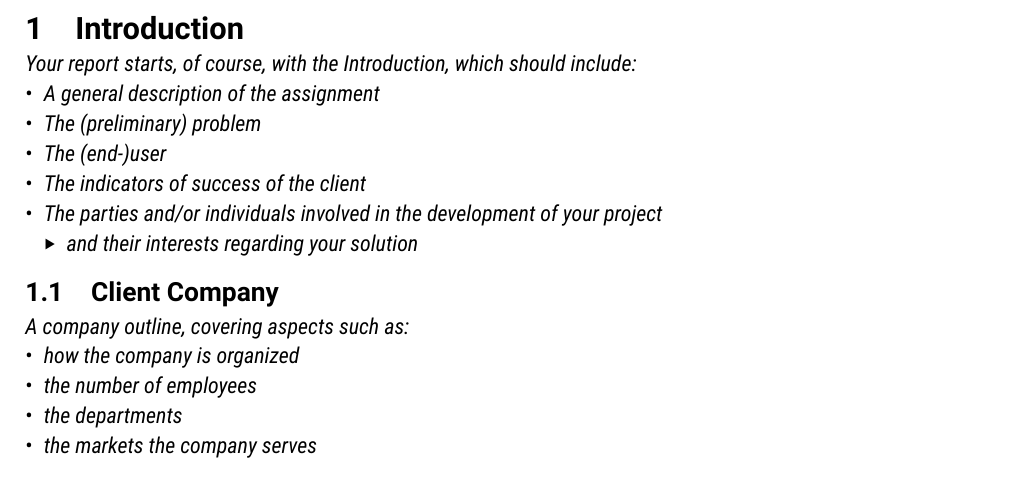
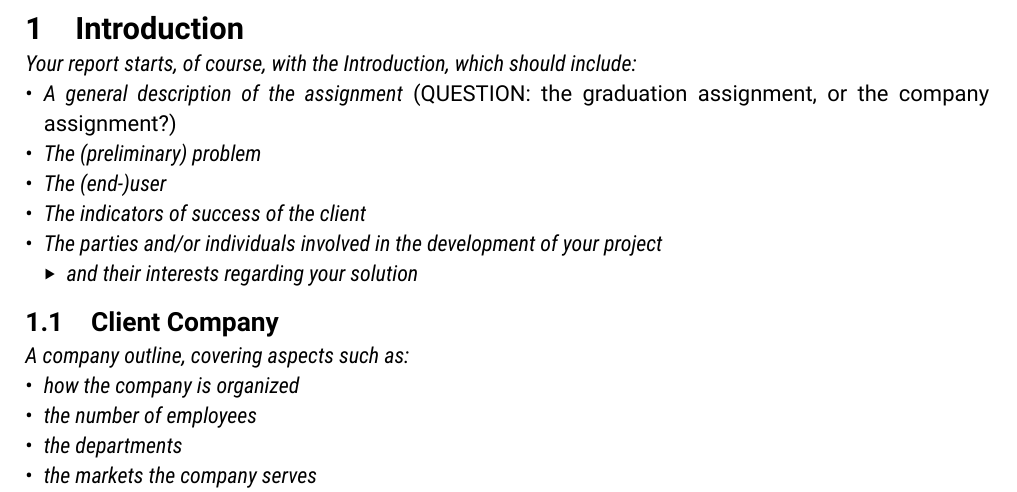
Before and after one commit to TechnicJelle/CMGT_GraduationReport, a Typst document (report.typ): part of page 4 of 6, cut so that both start at the same text. Compiled offline with Typst 0.15.

Commit message:
I have a question about the guide/manual

```diff
--- a/report.typ
+++ b/report.typ
@@ -30,7 +30,7 @@ How to Write an Abstract_
 = Introduction
 
 _Your report starts, of course, with the Introduction, which should include:_
-- _A general description of the assignment_
+- _A general description of the assignment_ (QUESTION: the graduation assignment, or the company assignment?)
 - _The (preliminary) problem_
 - _The (end-)user_
 - _The indicators of success of the client_
```
